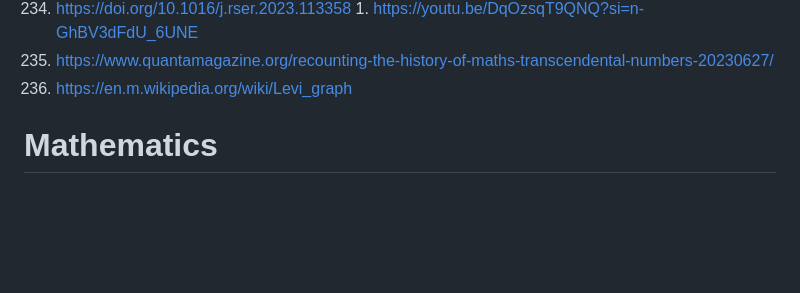
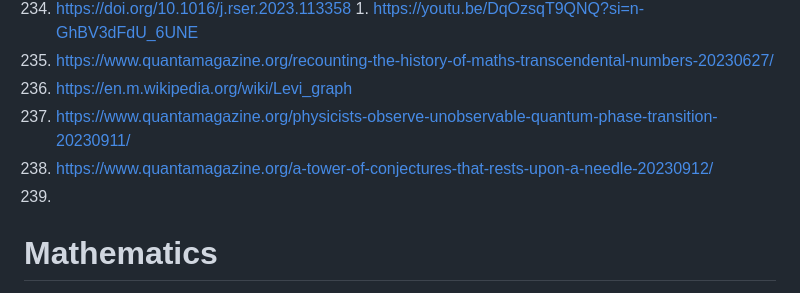
Before and after one commit to galaxia4Eva/galaxia4Eva, a Markdown page: notes/reading-lists/Natural sciences.md, the part around the change. Drawn GitHub-style; blank space fills up the shorter version.

```diff
--- a/notes/reading-lists/Natural sciences.md
+++ b/notes/reading-lists/Natural sciences.md
@@ -245,6 +245,9 @@
     1. https://youtu.be/DqOzsqT9QNQ?si=n-GhBV3dFdU_6UNE
 235. https://www.quantamagazine.org/recounting-the-history-of-maths-transcendental-numbers-20230627/
 234. https://en.m.wikipedia.org/wiki/Levi_graph
+235. https://www.quantamagazine.org/physicists-observe-unobservable-quantum-phase-transition-20230911/
+236. https://www.quantamagazine.org/a-tower-of-conjectures-that-rests-upon-a-needle-20230912/
+237.
 
 # Mathematics
 1. https://www.whitman.edu/mathematics/multivariable/multivariable.pdf
```
Also changed, not shown: notes/reading-lists/Humanities.md (+25 -24 lines), notes/reading-lists/Machine Learning.md (+2 -1 lines).
